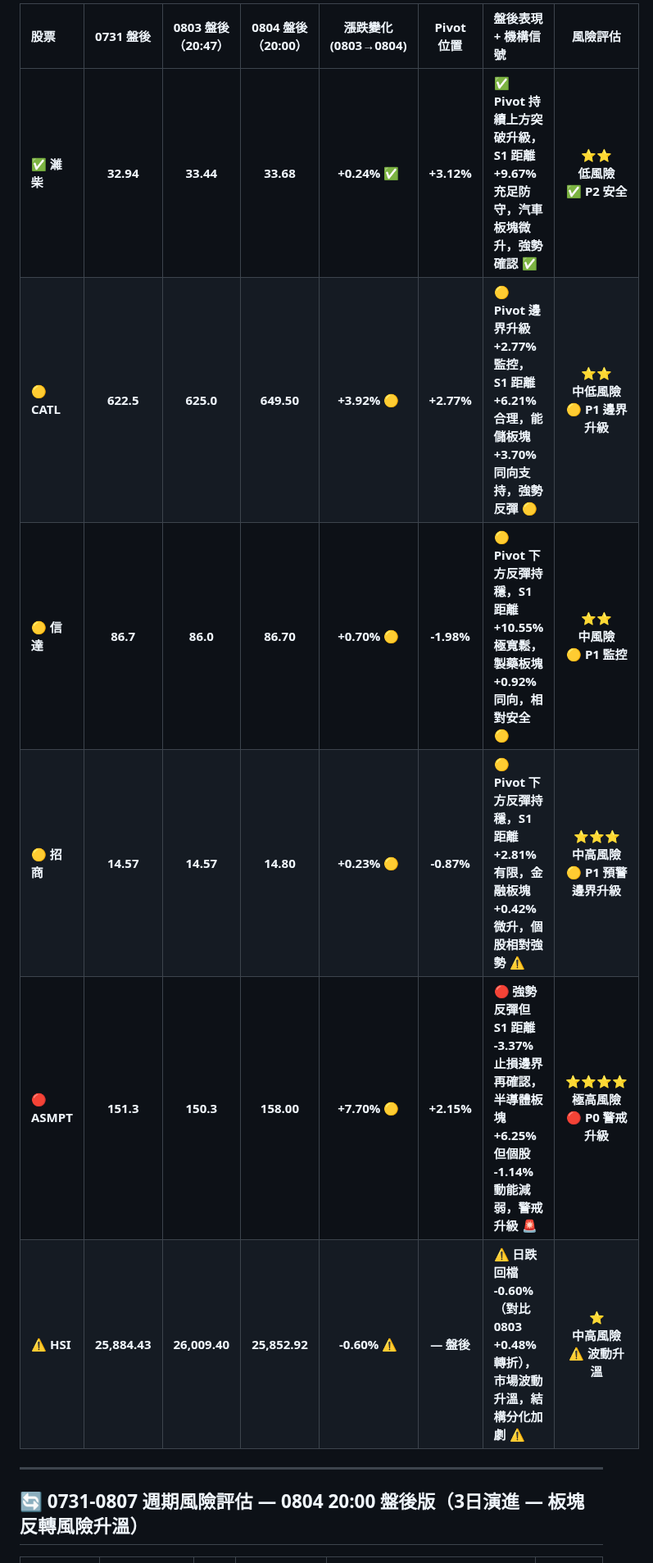
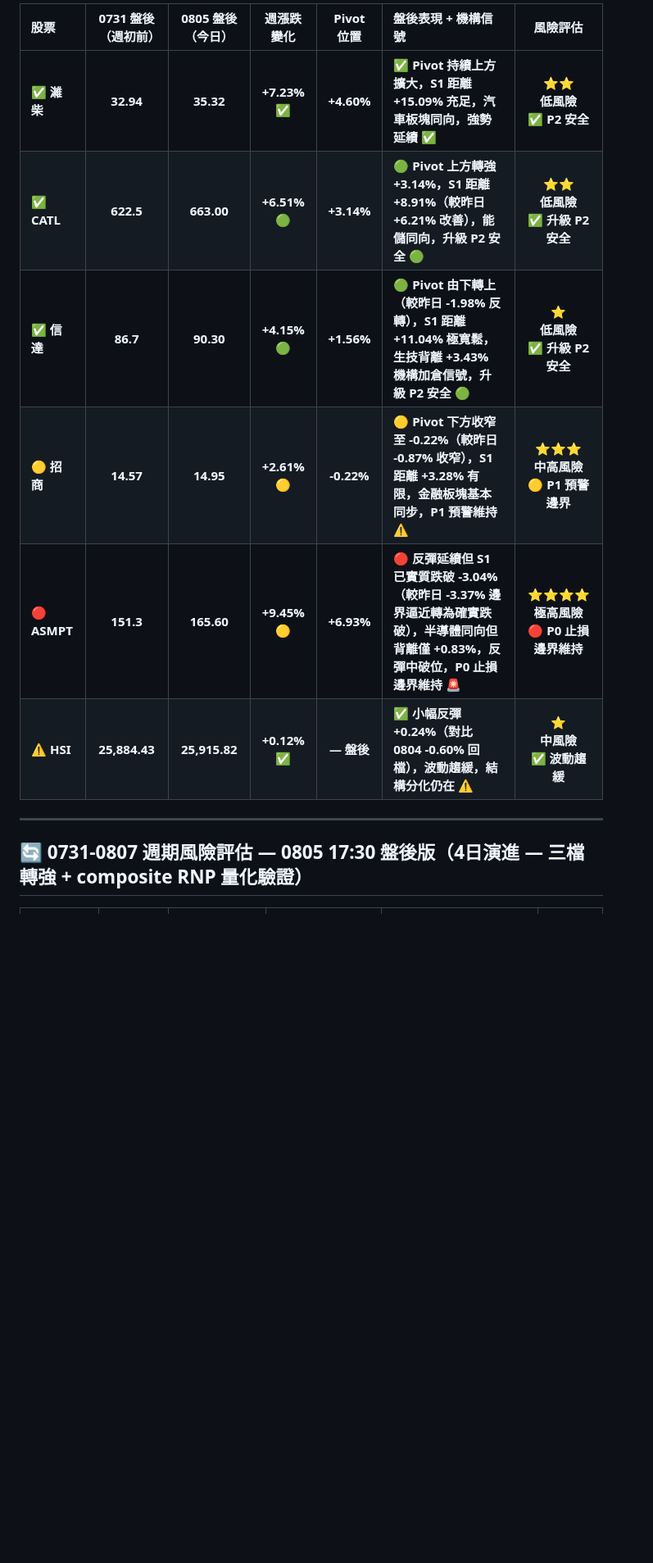
Before and after one commit to horae-git/gitHorae, a Markdown page: 八月流星觀察/四引擎-流星週0803至0807.md, the part around one of its changes. Shown at 82% size. Drawn GitHub-style; blank space fills up the shorter version.

```diff
--- a/八月流星觀察/四引擎-流星週0803至0807.md
+++ b/八月流星觀察/四引擎-流星週0803至0807.md
@@ -11,15 +11,15 @@
 
-| 股票           | **0731 盤後** | **0803 盤後（20:47）** | **0804 盤後（20:00）** |    **漲跌變化 (0803→0804)**     |  **Pivot 位置**  | **盤後表現 + 機構信號**                                          |            **風險評估**             |
-| :----------- | :---------------: | :---------------: | :---------------: | :-----------: | :----------: | :---------------------------------------------------------- | :-------------------------------: |
-| ✅ **濰柴**    |     **32.94**     |    **33.44**     | **33.68** | **+0.24%** ✅ | **+3.12%** | **✅ Pivot 持續上方突破升級，S1 距離 +9.67% 充足防守，汽車板塊微升，強勢確認** ✅   | ⭐⭐ <br>**低風險** <br>✅ **P2 安全** |
-| 🟡 **CATL**  |    **622.5**     |    **625.0**     | **649.50** | **+3.92%** 🟡 | **+2.77%** | **🟡 Pivot 邊界升級 +2.77% 監控，S1 距離 +6.21% 合理，能儲板塊 +3.70% 同向支持，強勢反彈** 🟡   | ⭐⭐ <br>**中低風險** <br>🟡 **P1 邊界升級**  |
-| 🟡 **信達**    |     **86.7**     |     **86.0**     | **86.70** | **+0.70%** 🟡 | **-1.98%** | **🟡 Pivot 下方反彈持穩，S1 距離 +10.55% 極寬鬆，製藥板塊 +0.92% 同向，相對安全** 🟡 | ⭐⭐ <br>**中風險**<br>🟡 **P1 監控** |
-| 🟡 **招商**    |     **14.57**     |     **14.57**     | **14.80** | **+0.23%** 🟡 | **-0.87%** | **🟡 Pivot 下方反彈持穩，S1 距離 +2.81% 有限，金融板塊 +0.42% 微升，個股相對強勢** ⚠️   | ⭐⭐⭐ <br>**中高風險** <br>🟡 **P1 預警邊界升級**  |
-| 🔴 **ASMPT** |    **151.3**     |    **150.3**     | **158.00** | **+7.70%** 🟡 | **+2.15%** | **🔴 強勢反彈但 S1 距離 -3.37% 止損邊界再確認，半導體板塊 +6.25% 但個股 -1.14% 動能減弱，警戒升級** 🚨 | ⭐⭐⭐⭐ <br>**極高風險**<br>🔴 **P0 警戒升級** |
-| ⚠️ **HSI**   |   **25,884.43**   |   **26,009.40**   | **25,852.92** | **-0.60%** ⚠️ | **— 盤後** | **⚠️ 日跌回檔 -0.60%（對比 0803 +0.48% 轉折），市場波動升溫，結構分化加劇** ⚠️              | ⭐ <br>**中高風險**<br>⚠️ **波動升溫** |
+| 股票           | **0731 盤後（週初前）** | **0805 盤後（今日）** |    **週漲跌變化**     |  **Pivot 位置**  | **盤後表現 + 機構信號**                                          |            **風險評估**             |
+| :----------- | :---------------: | :---------------: | :-----------: | :----------: | :---------------------------------------------------------- | :---------------------------------: |
+| ✅ **濰柴**    |    **32.94**     | **35.32** | **+7.23%** ✅ | **+4.60%** | **✅ Pivot 持續上方擴大，S1 距離 +15.09% 充足，汽車板塊同向，強勢延續** ✅   | ⭐⭐ <br>**低風險** <br>✅ **P2 安全** |
+| ✅ **CATL**  |    **622.5**     | **663.00** | **+6.51%** 🟢 | **+3.14%** | **🟢 Pivot 上方轉強 +3.14%，S1 距離 +8.91%（較昨日 +6.21% 改善），能儲同向，升級 P2 安全** 🟢   | ⭐⭐ <br>**低風險** <br>✅ **升級 P2 安全**  |
+| ✅ **信達**    |     **86.7**     | **90.30** | **+4.15%** 🟢 | **+1.56%** | **🟢 Pivot 由下轉上（較昨日 -1.98% 反轉），S1 距離 +11.04% 極寬鬆，生技背離 +3.43% 機構加倉信號，升級 P2 安全** 🟢 | ⭐ <br>**低風險**<br>✅ **升級 P2 安全** |
+| 🟡 **招商**    |     **14.57**     | **14.95** | **+2.61%** 🟡 | **-0.22%** | **🟡 Pivot 下方收窄至 -0.22%（較昨日 -0.87% 收窄），S1 距離 +3.28% 有限，金融板塊基本同步，P1 預警維持** ⚠️   | ⭐⭐⭐ <br>**中高風險** <br>🟡 **P1 預警邊界**  |
+| 🔴 **ASMPT** |    **151.3**     | **165.60** | **+9.45%** 🟡 | **+6.93%** | **🔴 反彈延續但 S1 已實質跌破 -3.04%（較昨日 -3.37% 邊界逼近轉為確實跌破），半導體同向但背離僅 +0.83%，反彈中破位，P0 止損邊界維持** 🚨 | ⭐⭐⭐⭐ <br>**極高風險**<br>🔴 **P0 止損邊界維持** |
+| ⚠️ **HSI**   |   **25,884.43**   | **25,915.82** | **+0.12%** ✅ | **— 盤後** | **✅ 小幅反彈 +0.24%（對比 0804 -0.60% 回檔），波動趨緩，結構分化仍在** ⚠️              | ⭐ <br>**中風險**<br>✅ **波動趨緩** |
 
 ---
 
-## 🔄 **0731-0807 週期風險評估 — 0804 20:00 盤後版（3日演進 — 板塊反轉風險升溫）**
+## 🔄 **0731-0807 週期風險評估 — 0805 17:30 盤後版（4日演進 — 三檔轉強 + composite RNP 量化驗證）**
 
 |       日期        | 週線狀態             |    風險等級     | 盤中進展                                  | 監控重點                                      | 下一步               |
```
Also changed, not shown: other parts of 八月流星觀察/四引擎-流星週0803至0807.md (+65 -26 lines).
